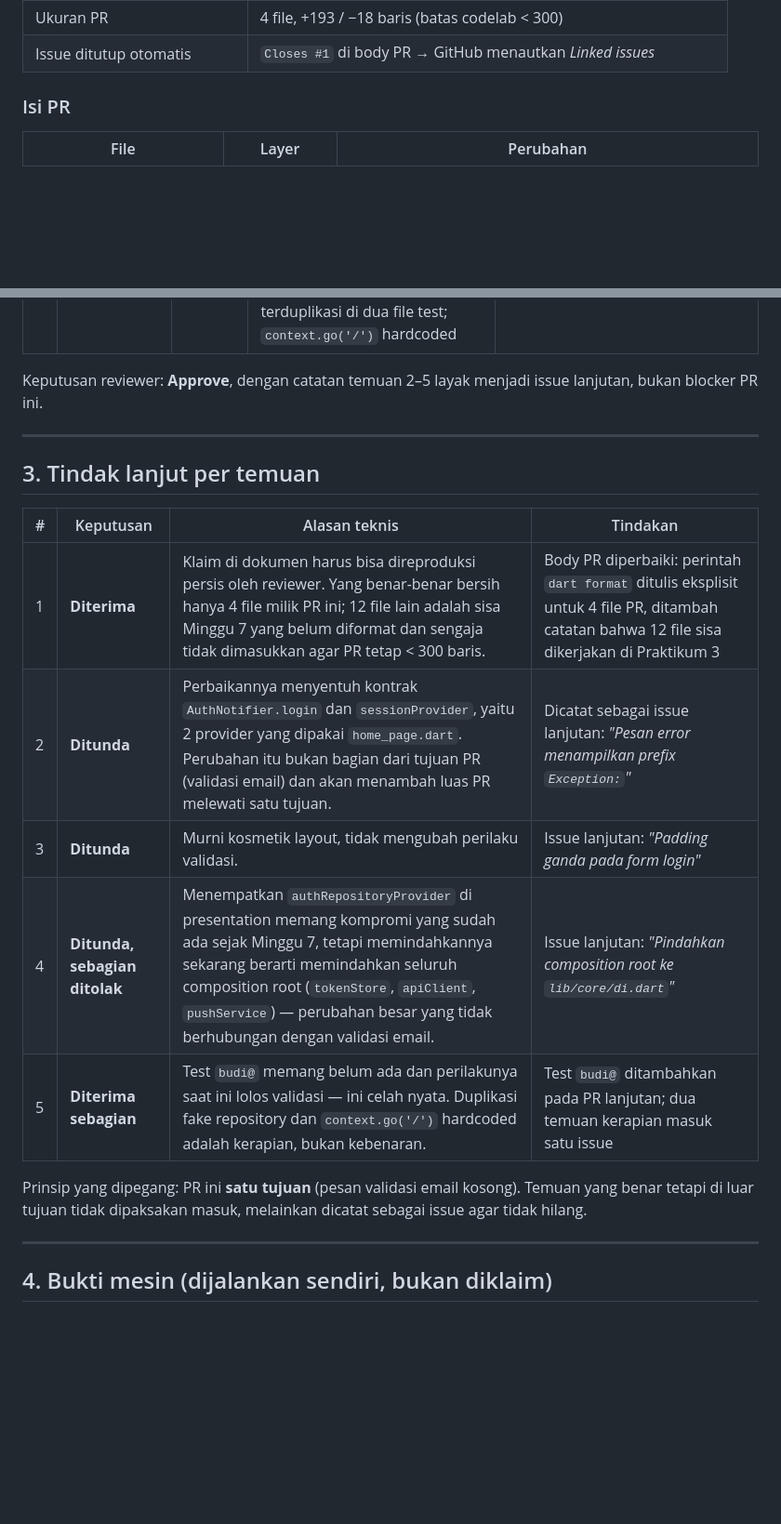
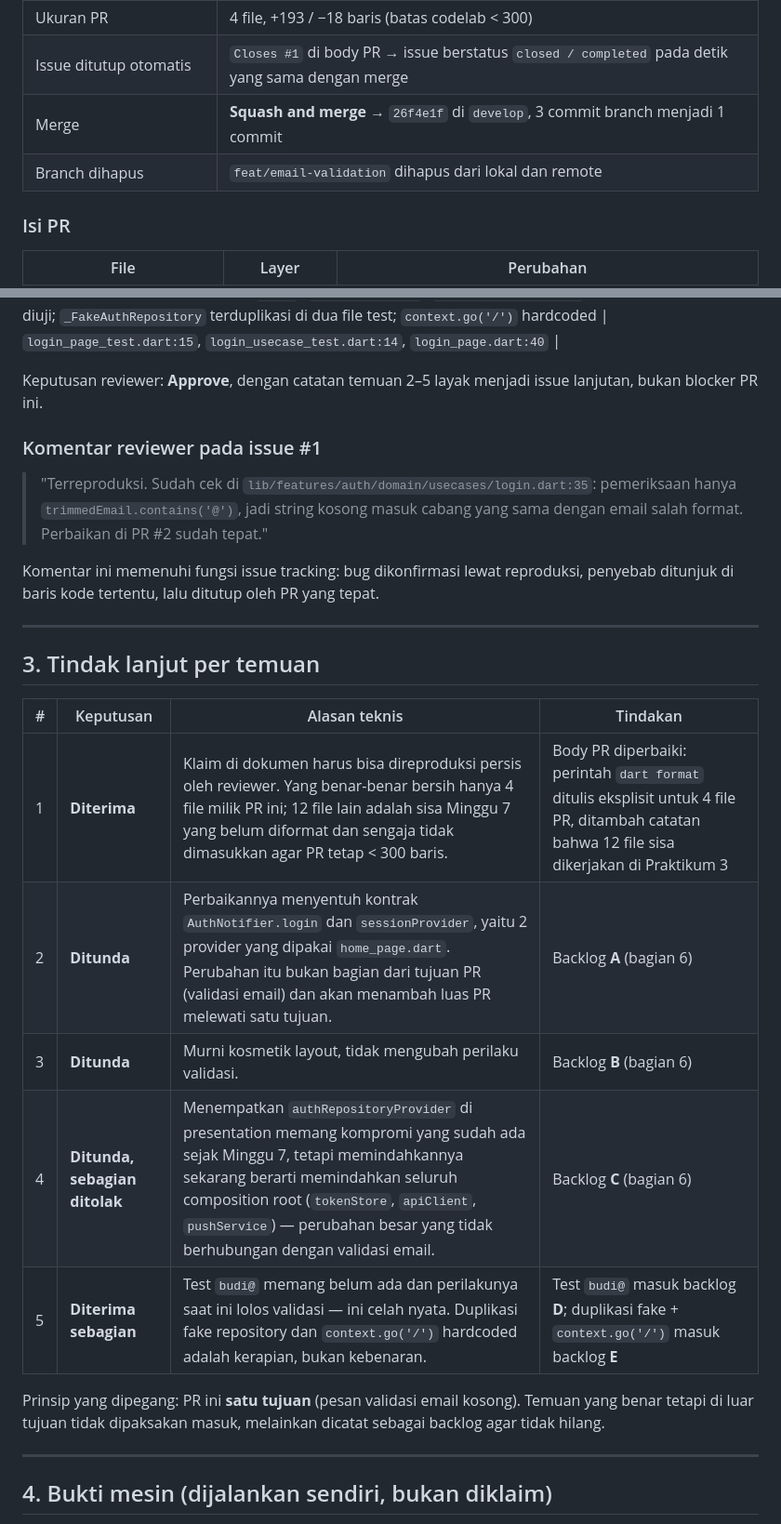
Before and after one commit to Zuhdiaja/244107020017-mobile-course, a Markdown page: _08_week_8_mid_project_review/docs/peer-review.md, 2 parts joined by grey strips. Shown at 93% size. Rendered like a GitHub page; blank space fills up the shorter version.

```diff
--- a/_08_week_8_mid_project_review/docs/peer-review.md
+++ b/_08_week_8_mid_project_review/docs/peer-review.md
@@ -31,7 +33,9 @@ issue #1  →  branch feat/email-validation  →  3 commit kecil  →  PR #2
 | PR ke `develop` (bukan `main`) | [#2 feat(auth): pesan validasi email kosong + test](https://github.com/Zuhdiaja/244107020017-mobile-course/pull/2) |
 | Commit kecil & konvensional | `fd8bcf5` `feat(auth)`, `701e17a` `test(auth)`, `54ea748` `style(test)` |
 | Ukuran PR | 4 file, +193 / −18 baris (batas codelab < 300) |
-| Issue ditutup otomatis | `Closes #1` di body PR → GitHub menautkan *Linked issues* |
+| Issue ditutup otomatis | `Closes #1` di body PR → issue berstatus `closed / completed` pada detik yang sama dengan merge |
+| Merge | **Squash and merge** → `26f4e1f` di `develop`, 3 commit branch menjadi 1 commit |
+| Branch dihapus | `feat/email-validation` dihapus dari lokal dan remote |
 
 ### Isi PR
 
@@ -61,6 +66,15 @@ terhadap kode di branch `feat/email-validation` @ `54ea748`.
 Keputusan reviewer: **Approve**, dengan catatan temuan 2–5 layak menjadi
 issue lanjutan, bukan blocker PR ini.
 
+### Komentar reviewer pada issue #1
+
+> "Terreproduksi. Sudah cek di `lib/features/auth/domain/usecases/login.dart:35`:
+> pemeriksaan hanya `trimmedEmail.contains('@')`, jadi string kosong masuk cabang
+> yang sama dengan email salah format. Perbaikan di PR #2 sudah tepat."
+
+Komentar ini memenuhi fungsi issue tracking: bug dikonfirmasi lewat reproduksi,
+penyebab ditunjuk di baris kode tertentu, lalu ditutup oleh PR yang tepat.
+
 ---
 
 ## 3. Tindak lanjut per temuan
@@ -68,14 +82,14 @@ issue lanjutan, bukan blocker PR ini.
 | # | Keputusan | Alasan teknis | Tindakan |
 | --- | --- | --- | --- |
 | 1 | **Diterima** | Klaim di dokumen harus bisa direproduksi persis oleh reviewer. Yang benar-benar bersih hanya 4 file milik PR ini; 12 file lain adalah sisa Minggu 7 yang belum diformat dan sengaja tidak dimasukkan agar PR tetap < 300 baris. | Body PR diperbaiki: perintah `dart format` ditulis eksplisit untuk 4 file PR, ditambah catatan bahwa 12 file sisa dikerjakan di Praktikum 3 |
-| 2 | **Ditunda** | Perbaikannya menyentuh kontrak `AuthNotifier.login` dan `sessionProvider`, yaitu 2 provider yang dipakai `home_page.dart`. Perubahan itu bukan bagian dari tujuan PR (validasi email) dan akan menambah luas PR melewati satu tujuan. | Dicatat sebagai issue lanjutan: *"Pesan error menampilkan prefix `Exception:`"* |
-| 3 | **Ditunda** | Murni kosmetik layout, tidak mengubah perilaku validasi. | Issue lanjutan: *"Padding ganda pada form login"* |
-| 4 | **Ditunda, sebagian ditolak** | Menempatkan `authRepositoryProvider` di presentation memang kompromi yang sudah ada sejak Minggu 7, tetapi memindahkannya sekarang berarti memindahkan seluruh composition root (`tokenStore`, `apiClient`, `pushService`) — perubahan besar yang tidak berhubungan dengan validasi email. | Issue lanjutan: *"Pindahkan composition root ke `lib/core/di.dart`"* |
-| 5 | **Diterima sebagian** | Test `budi@` memang belum ada dan perilakunya saat ini lolos validasi — ini celah nyata. Duplikasi fake repository dan `context.go('/')` hardcoded adalah kerapian, bukan kebenaran. | Test `budi@` ditambahkan pada PR lanjutan; dua temuan kerapian masuk satu issue |
+| 2 | **Ditunda** | Perbaikannya menyentuh kontrak `AuthNotifier.login` dan `sessionProvider`, yaitu 2 provider yang dipakai `home_page.dart`. Perubahan itu bukan bagian dari tujuan PR (validasi email) dan akan menambah luas PR melewati satu tujuan. | Backlog **A** (bagian 6) |
+| 3 | **Ditunda** | Murni kosmetik layout, tidak mengubah perilaku validasi. | Backlog **B** (bagian 6) |
+| 4 | **Ditunda, sebagian ditolak** | Menempatkan `authRepositoryProvider` di presentation memang kompromi yang sudah ada sejak Minggu 7, tetapi memindahkannya sekarang berarti memindahkan seluruh composition root (`tokenStore`, `apiClient`, `pushService`) — perubahan besar yang tidak berhubungan dengan validasi email. | Backlog **C** (bagian 6) |
+| 5 | **Diterima sebagian** | Test `budi@` memang belum ada dan perilakunya saat ini lolos validasi — ini celah nyata. Duplikasi fake repository dan `context.go('/')` hardcoded adalah kerapian, bukan kebenaran. | Test `budi@` masuk backlog **D**; duplikasi fake + `context.go('/')` masuk backlog **E** |
 
 Prinsip yang dipegang: PR ini **satu tujuan** (pesan validasi email kosong).
 Temuan yang benar tetapi di luar tujuan tidak dipaksakan masuk, melainkan
-dicatat sebagai issue agar tidak hilang.
+dicatat sebagai backlog agar tidak hilang.
 
 ---
 
```
Also changed, not shown: other parts of _08_week_8_mid_project_review/docs/peer-review.md (+9 -32 lines), _08_week_8_mid_project_review/docs/review-checklist.md (+8 -7 lines).
